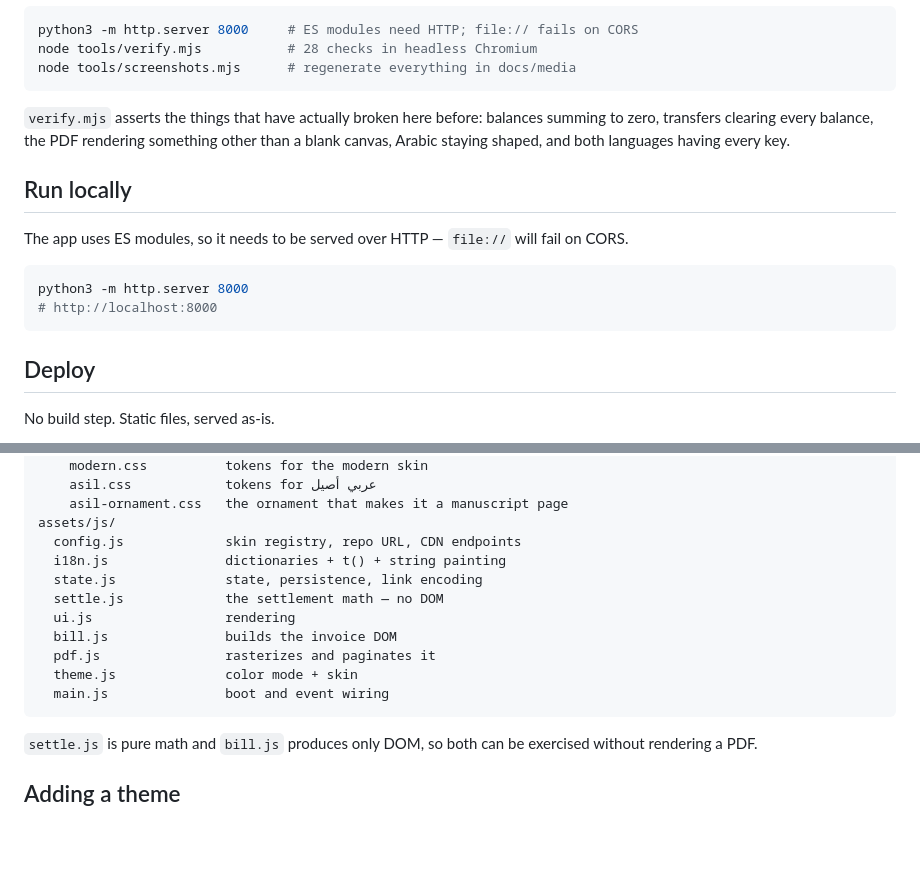
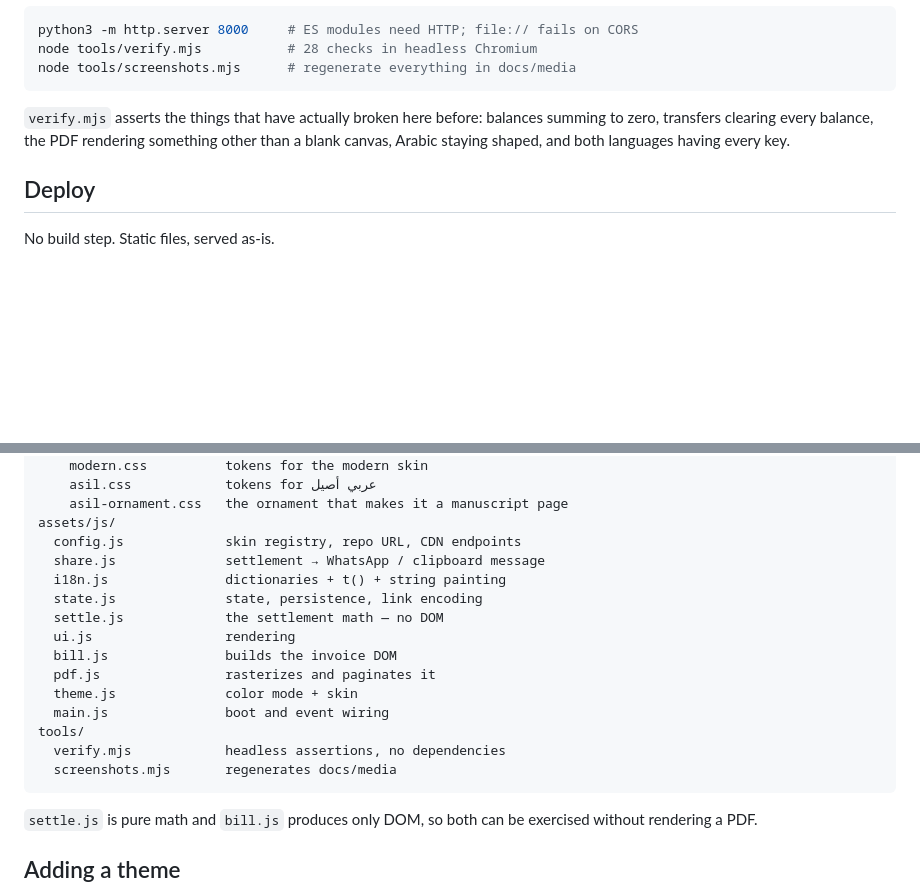
Before and after one commit to Abdelrhmansersawy/safi, a Markdown page: README.md, 2 parts joined by grey strips. GitHub-like rendering; blank space fills up the shorter version.

Commit message:
README: fold the duplicated run instructions into Development
Co-Authored-By: Claude Opus 5 (1M context) <noreply@anthropic.com>

````diff
--- a/README.md
+++ b/README.md
@@ -109,15 +109,6 @@ node tools/screenshots.mjs      # regenerate everything in docs/media
 to zero, transfers clearing every balance, the PDF rendering something other than a blank
 canvas, Arabic staying shaped, and both languages having every key.
 
-## Run locally
-
-The app uses ES modules, so it needs to be served over HTTP — `file://` will fail on CORS.
-
-```bash
-python3 -m http.server 8000
-# http://localhost:8000
-```
-
 ## Deploy
 
 No build step. Static files, served as-is.
@@ -143,6 +134,7 @@ assets/css/
     asil-ornament.css   the ornament that makes it a manuscript page
 assets/js/
   config.js             skin registry, repo URL, CDN endpoints
+  share.js              settlement → WhatsApp / clipboard message
   i18n.js               dictionaries + t() + string painting
   state.js              state, persistence, link encoding
   settle.js             the settlement math — no DOM
@@ -151,6 +143,9 @@ assets/js/
   pdf.js                rasterizes and paginates it
   theme.js              color mode + skin
   main.js               boot and event wiring
+tools/
+  verify.mjs            headless assertions, no dependencies
+  screenshots.mjs       regenerates docs/media
 ```
 
 `settle.js` is pure math and `bill.js` produces only DOM, so both can be exercised
````
